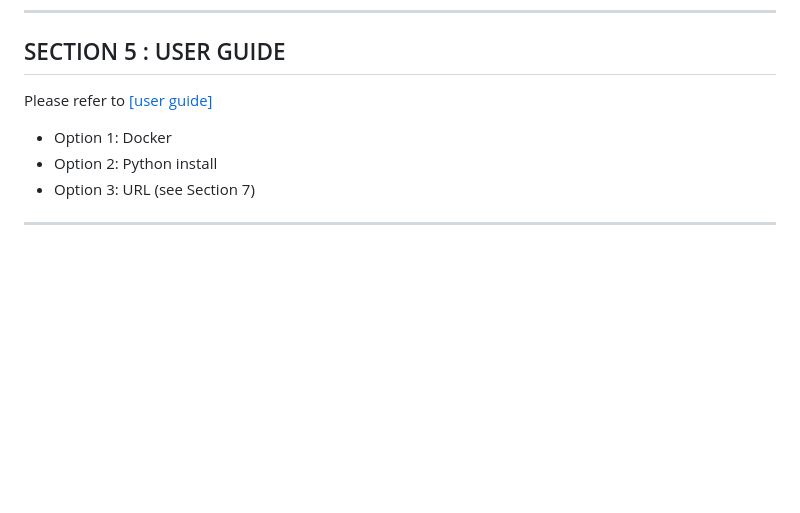
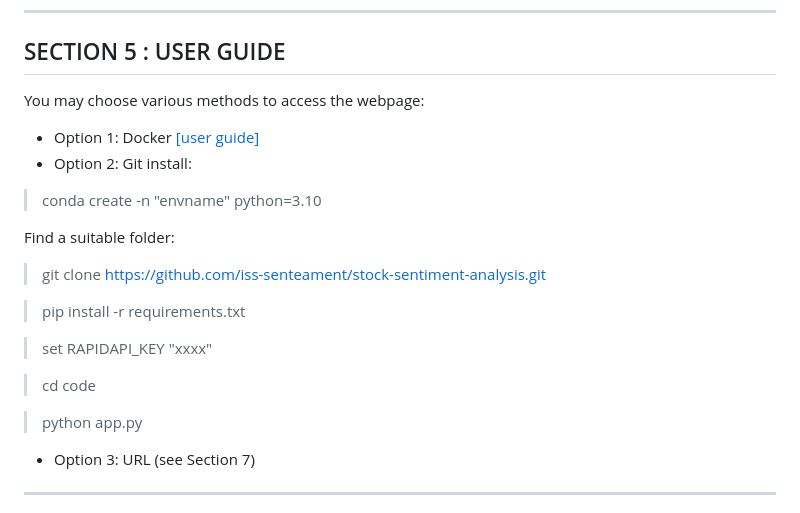
Before and after one commit to iss-senteament/stock-sentiment-analysis, a Markdown page: README.md, the part around the change. GitHub-like rendering; blank space fills up the shorter version.

```diff
--- a/README.md
+++ b/README.md
@@ -31,9 +31,22 @@ The team has designed a full system architecture using a domain-specific knowled
 
 ## SECTION 5 : USER GUIDE
 
-Please refer to [[user guide]](https://github.com/iss-senteament/stock-sentiment-analysis/blob/6f814cae9940a10b348dfc8b3d4631ffd3677e46/ProjectReport/UserGuide.pdf)
-* Option 1: Docker
-* Option 2: Python install
+You may choose various methods to access the webpage:
+* Option 1: Docker [[user guide]](https://github.com/iss-senteament/stock-sentiment-analysis/blob/6f814cae9940a10b348dfc8b3d4631ffd3677e46/ProjectReport/UserGuide.pdf)
+* Option 2: Git install:
+> conda create -n "envname" python=3.10
+>
+Find a suitable folder:
+> git clone https://github.com/iss-senteament/stock-sentiment-analysis.git
+
+> pip install -r requirements.txt
+
+> set RAPIDAPI_KEY "xxxx"
+
+> cd code
+
+> python app.py
+
 * Option 3: URL (see Section 7)
 
 ---
```
